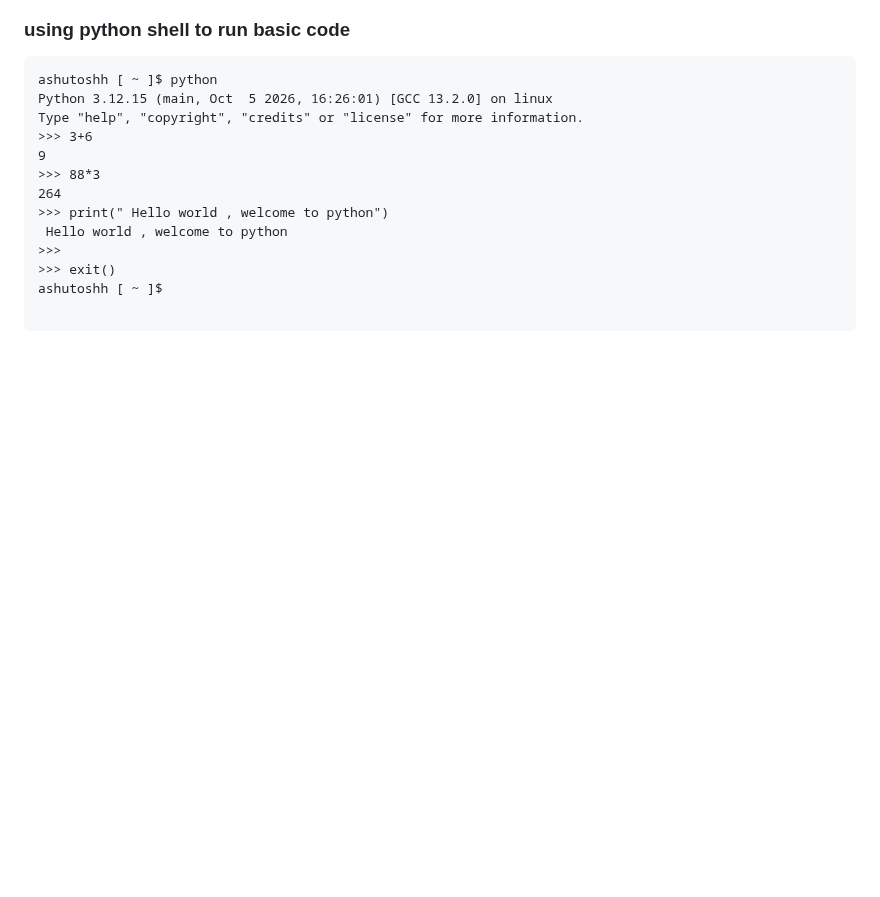
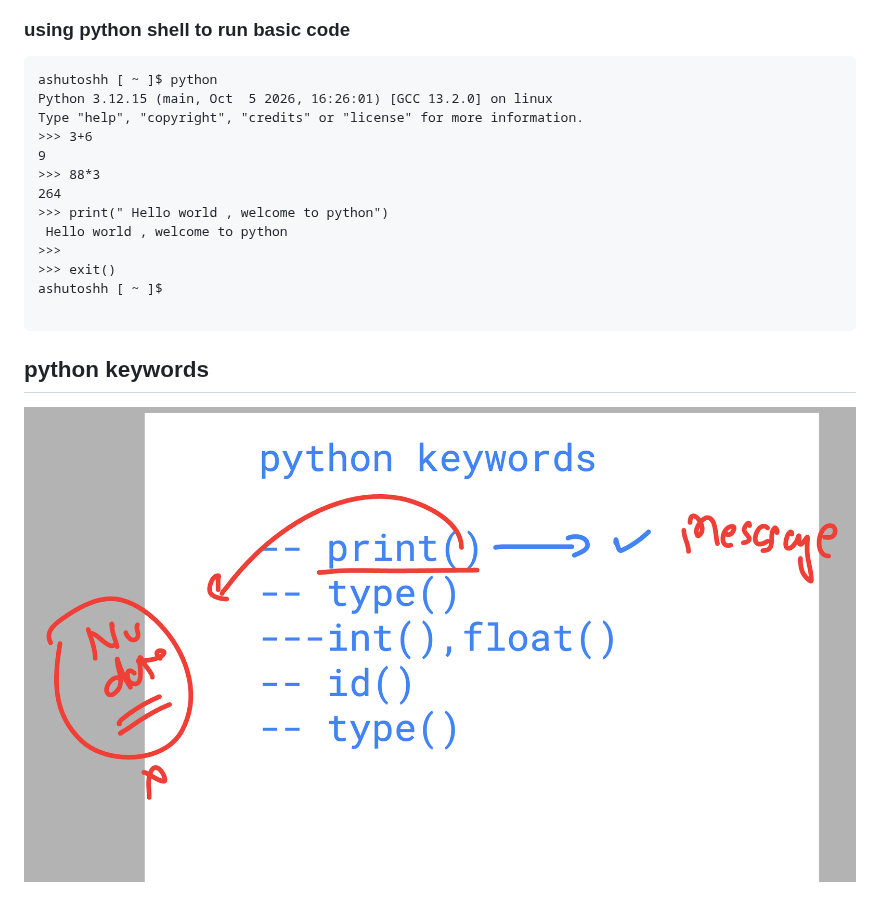
Before and after one commit to redashu/python_azdevops_cas_20thoct2026, a Markdown page: day1/README.md, the part around the change. Drawn GitHub-style; pictures changed too: day1/lang4.png (added); blank space fills up the shorter version.

Commit message:
day1 updates

````diff
--- a/day1/README.md
+++ b/day1/README.md
@@ -48,3 +48,7 @@ Type "help", "copyright", "credits" or "license" for more information.
 ashutoshh [ ~ ]$
 
 ```
+
+## python keywords
+
+<img src="lang4.png">
````
